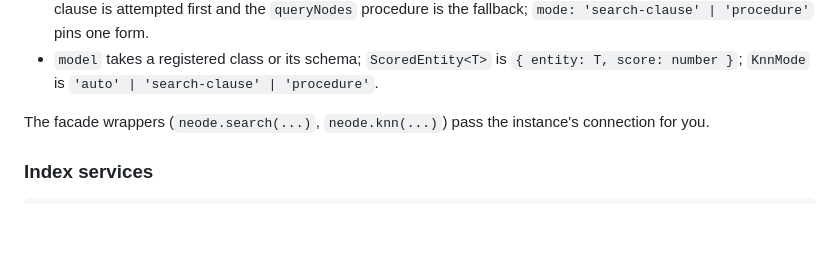
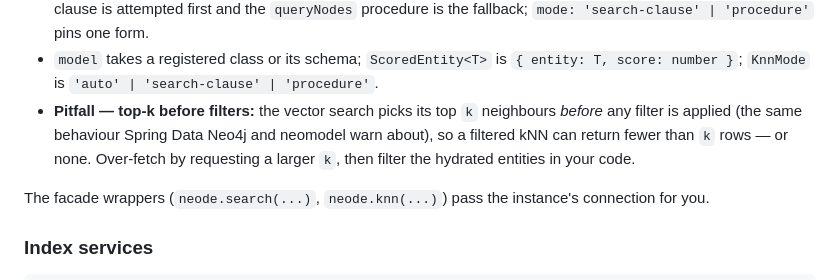
Before and after one commit to adam-cowley/neode, a Markdown page: docs/api-reference.md, the part around the change. Rendered like a GitHub page; blank space fills up the shorter version.

Commit message:
docs(search): document kNN top-k-before-filter pitfall (NTS-438)

```diff
--- a/docs/api-reference.md
+++ b/docs/api-reference.md
@@ -1096,6 +1096,7 @@ toFulltextQuery(text: string, maxTerms?: number): string
 - `search` — full-text search over a full-text index (`CALL db.index.fulltext.queryNodes`), returning hydrated entities with their relevance score, best match first. The query string is bound as a parameter, so Lucene syntax characters in it are still parsed as such — pass user text through `toFulltextQuery` first (it strips Lucene special characters and operators, lowercases, and caps the term count).
 - `knn` — k-nearest-neighbour search over a vector index. With the default `auto` mode the Cypher 25 `SEARCH` clause is attempted first and the `queryNodes` procedure is the fallback; `mode: 'search-clause' | 'procedure'` pins one form.
 - `model` takes a registered class or its schema; `ScoredEntity<T>` is `{ entity: T, score: number }`; `KnnMode` is `'auto' | 'search-clause' | 'procedure'`.
+- **Pitfall — top-k before filters:** the vector search picks its top `k` neighbours _before_ any filter is applied (the same behaviour Spring Data Neo4j and neomodel warn about), so a filtered kNN can return fewer than `k` rows — or none. Over-fetch by requesting a larger `k`, then filter the hydrated entities in your code.
 
 The facade wrappers (`neode.search(...)`, `neode.knn(...)`) pass the instance's connection for you.
 
```
Also changed, not shown: .changeset/knn-topk-before-filter-docs.md (added, +4 -0 lines), 1 other file.
